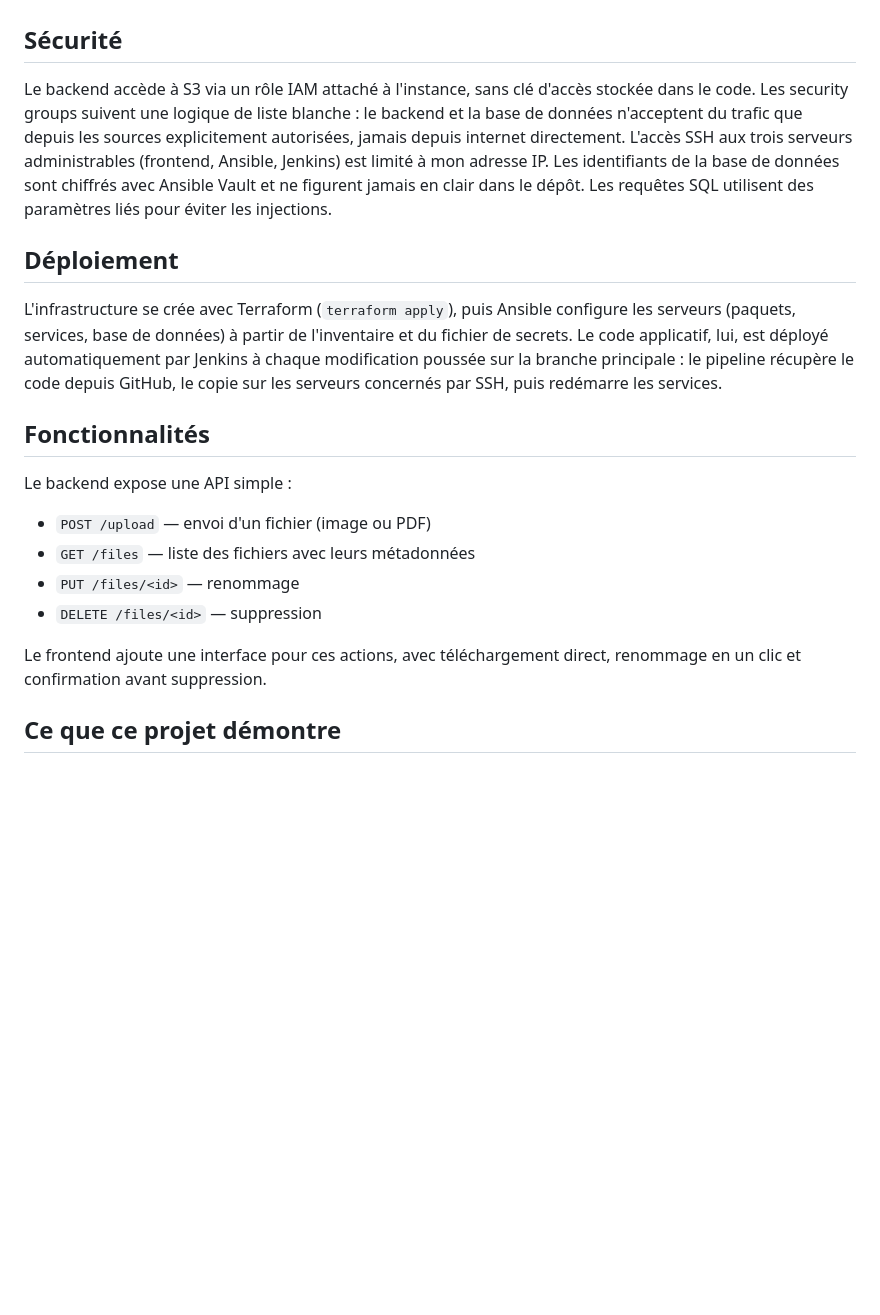
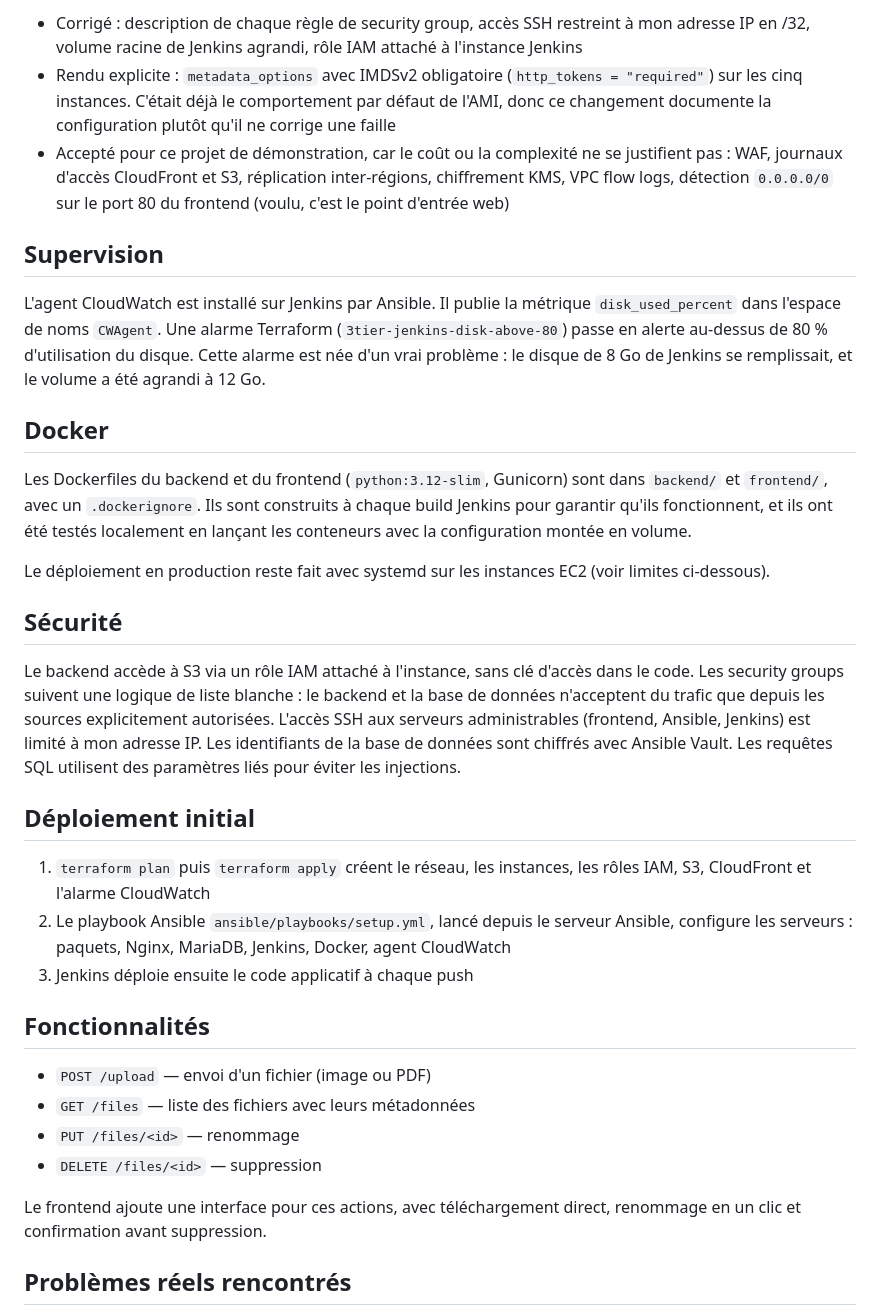
Before and after one commit to amelachio/file-upload-aws-devops-terraform-ansible-jenkins, a Markdown page: README.md, the part around one of its changes. Drawn GitHub-style; blank space fills up the shorter version.

```diff
--- a/README.md
+++ b/README.md
@@ -29,15 +60,28 @@ Le flux applicatif est simple : l'utilisateur passe par CloudFront pour atteindr
+- Corrigé : description de chaque règle de security group, accès SSH restreint à mon adresse IP en /32, volume racine de Jenkins agrandi, rôle IAM attaché à l'instance Jenkins
+- Rendu explicite : `metadata_options` avec IMDSv2 obligatoire (`http_tokens = "required"`) sur les cinq instances. C'était déjà le comportement par défaut de l'AMI, donc ce changement documente la configuration plutôt qu'il ne corrige une faille
+- Accepté pour ce projet de démonstration, car le coût ou la complexité ne se justifient pas : WAF, journaux d'accès CloudFront et S3, réplication inter-régions, chiffrement KMS, VPC flow logs, détection `0.0.0.0/0` sur le port 80 du frontend (voulu, c'est le point d'entrée web)
+
+## Supervision
+
+L'agent CloudWatch est installé sur Jenkins par Ansible. Il publie la métrique `disk_used_percent` dans l'espace de noms `CWAgent`. Une alarme Terraform (`3tier-jenkins-disk-above-80`) passe en alerte au-dessus de 80 % d'utilisation du disque. Cette alarme est née d'un vrai problème : le disque de 8 Go de Jenkins se remplissait, et le volume a été agrandi à 12 Go.
+
+## Docker
+
+Les Dockerfiles du backend et du frontend (`python:3.12-slim`, Gunicorn) sont dans `backend/` et `frontend/`, avec un `.dockerignore`. Ils sont construits à chaque build Jenkins pour garantir qu'ils fonctionnent, et ils ont été testés localement en lançant les conteneurs avec la configuration montée en volume.
+
+Le déploiement en production reste fait avec systemd sur les instances EC2 (voir limites ci-dessous).
 
 ## Sécurité
 
-Le backend accède à S3 via un rôle IAM attaché à l'instance, sans clé d'accès stockée dans le code. Les security groups suivent une logique de liste blanche : le backend et la base de données n'acceptent du trafic que depuis les sources explicitement autorisées, jamais depuis internet directement. L'accès SSH aux trois serveurs administrables (frontend, Ansible, Jenkins) est limité à mon adresse IP. Les identifiants de la base de données sont chiffrés avec Ansible Vault et ne figurent jamais en clair dans le dépôt. Les requêtes SQL utilisent des paramètres liés pour éviter les injections.
+Le backend accède à S3 via un rôle IAM attaché à l'instance, sans clé d'accès dans le code. Les security groups suivent une logique de liste blanche : le backend et la base de données n'acceptent du trafic que depuis les sources explicitement autorisées. L'accès SSH aux serveurs administrables (frontend, Ansible, Jenkins) est limité à mon adresse IP. Les identifiants de la base de données sont chiffrés avec Ansible Vault. Les requêtes SQL utilisent des paramètres liés pour éviter les injections.
 
-## Déploiement
+## Déploiement initial
 
-L'infrastructure se crée avec Terraform (`terraform apply`), puis Ansible configure les serveurs (paquets, services, base de données) à partir de l'inventaire et du fichier de secrets. Le code applicatif, lui, est déployé automatiquement par Jenkins à chaque modification poussée sur la branche principale : le pipeline récupère le code depuis GitHub, le copie sur les serveurs concernés par SSH, puis redémarre les services.
+1. `terraform plan` puis `terraform apply` créent le réseau, les instances, les rôles IAM, S3, CloudFront et l'alarme CloudWatch
+2. Le playbook Ansible `ansible/playbooks/setup.yml`, lancé depuis le serveur Ansible, configure les serveurs : paquets, Nginx, MariaDB, Jenkins, Docker, agent CloudWatch
+3. Jenkins déploie ensuite le code applicatif à chaque push
 
 ## Fonctionnalités
-
-Le backend expose une API simple :
 
 - `POST /upload` — envoi d'un fichier (image ou PDF)
 - `GET /files` — liste des fichiers avec leurs métadonnées
@@ -46,5 +90,5 @@ Le backend expose une API simple :
 
 Le frontend ajoute une interface pour ces actions, avec téléchargement direct, renommage en un clic et confirmation avant suppression.
 
-## Ce que ce projet démontre
+## Problèmes réels rencontrés
 
```
Also changed, not shown: other parts of README.md (+62 -11 lines).
